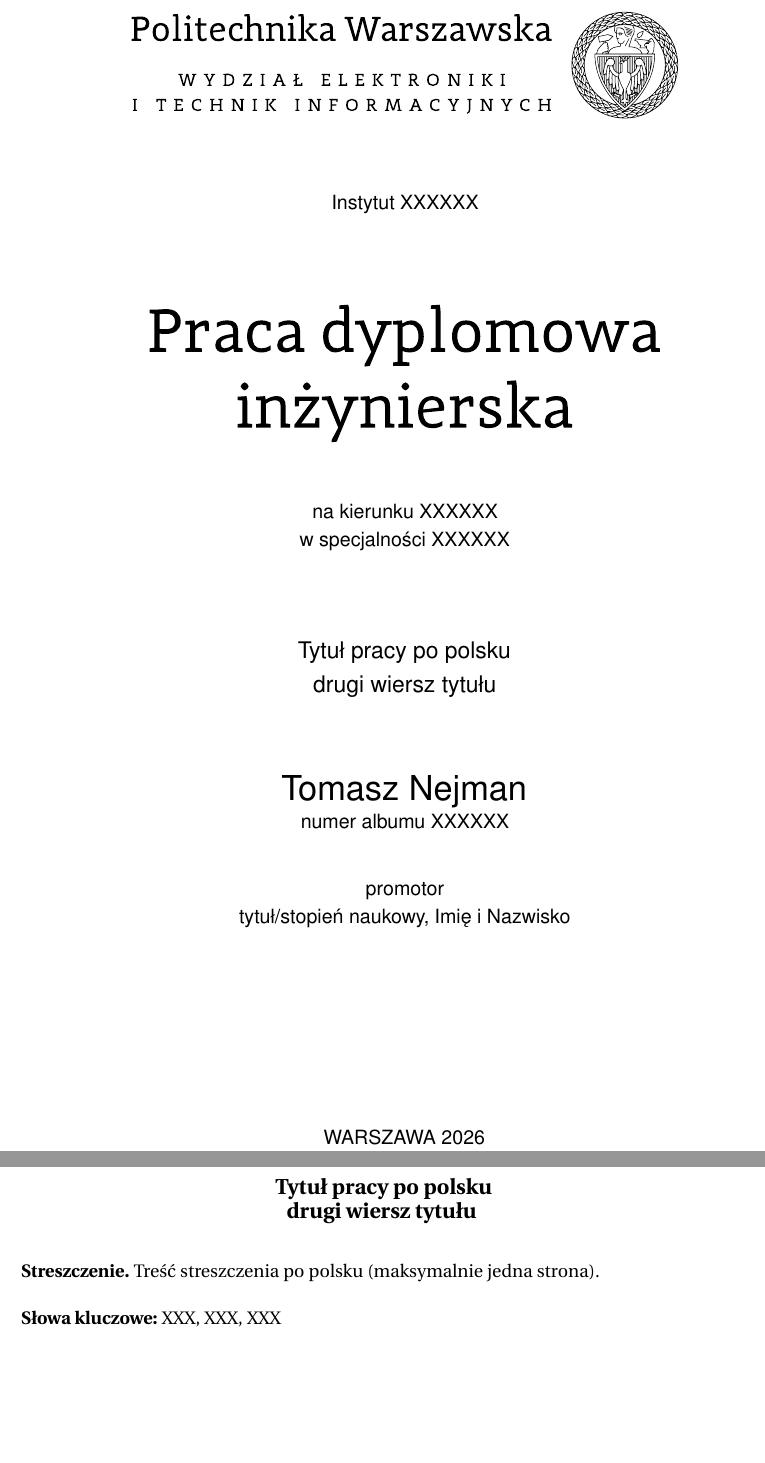
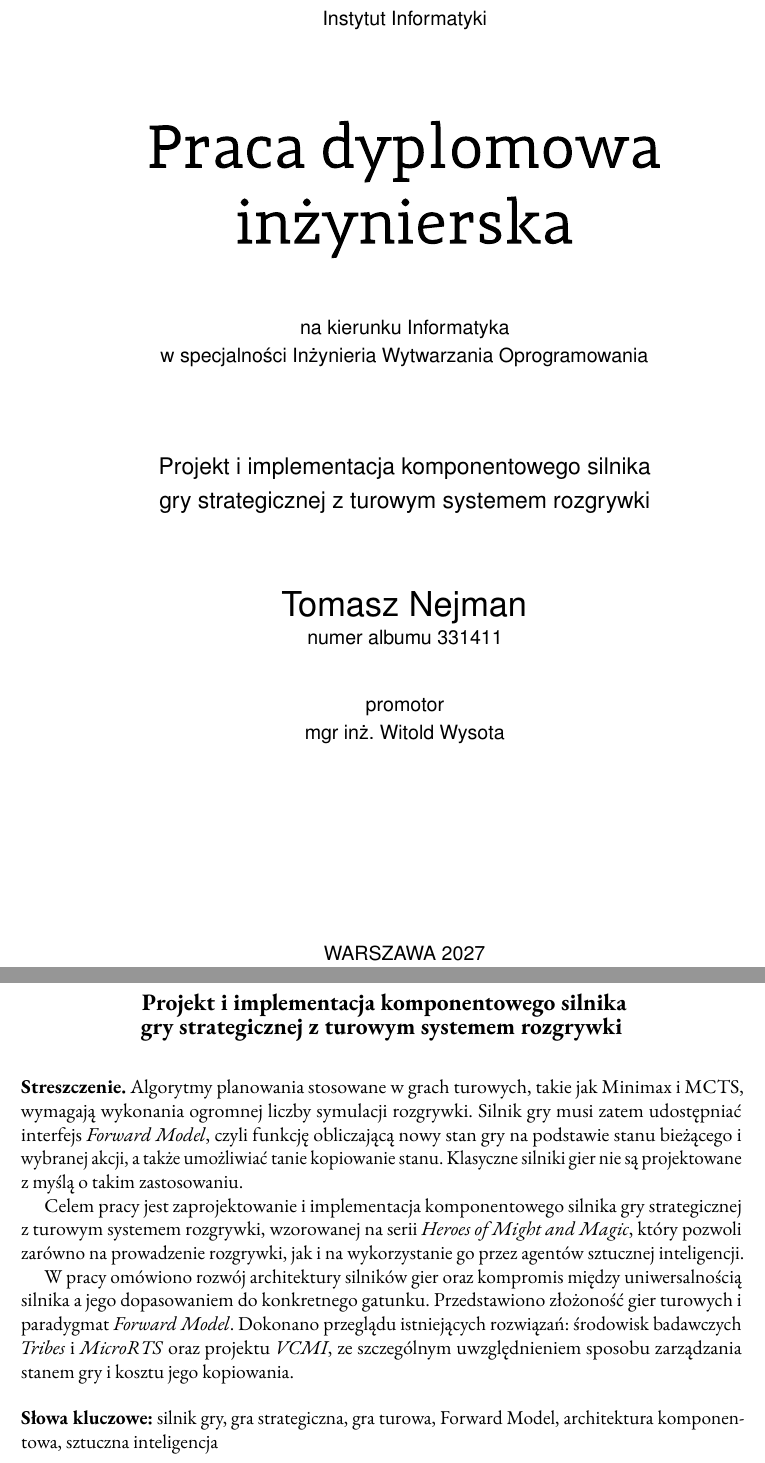
Before and after one commit to tNejman/thesis-homm3-engine, a LaTeX thesis (main.tex, which reads src/wut-thesis.cls): two parts of pages 1 and 2 of 13, joined at a grey line, cut so that both start at the same text, the shorter picture padded with empty space. Compiled offline with pdfLaTeX.

Commit message:
formatting

```diff
--- a/main.tex
+++ b/main.tex
@@ -16,30 +16,43 @@
 
 \begin{document}
 
-\instytut{XXXXXX} % Bez słowa "Instytut", np. \instytut{Informatyki}
-\kierunek{XXXXXX}
-\specjalnosc{XXXXXX} % Usuń, jeśli kierunek nie ma specjalności
+\instytut{Informatyki}
+\kierunek{Informatyka}
+\specjalnosc{Inżynieria Wytwarzania Oprogramowania}
 \title{
-    Tytuł pracy po polsku \\
-    drugi wiersz tytułu
+    Projekt i implementacja komponentowego silnika \\
+    gry strategicznej z turowym systemem rozgrywki
 }
 \engtitle{
-    Thesis title in English \\
-    second line of the title
+    Design and implementation of a component-based \\
+    strategy game engine with turn-based gameplay
 }
 \author{Tomasz Nejman}
-\album{XXXXXX}
-\promotor{tytuł/stopień naukowy, Imię i Nazwisko}
-%\konsultant{tytuł/stopień naukowy, Imię i Nazwisko} % Opcjonalnie
-%\numerpracy{XXXXXX} % Opcjonalnie: numer wg wydziałowej ewidencji prac
-\date{\the\year} % Rok obrony, jeśli inny niż bieżący
+\album{331411}
+\promotor{mgr inż. Witold Wysota}
+\date{2027}
 \maketitle
 
 \clearpage
 \pagestyle{plain}
 \begin{singlespace}
-\abstract Treść streszczenia po polsku (maksymalnie jedna strona).
-\keywords XXX, XXX, XXX
+    \abstract Algorytmy planowania stosowane w grach turowych, takie jak Minimax i MCTS,
+    wymagają wykonania ogromnej liczby symulacji rozgrywki. Silnik gry musi zatem udostępniać
+    interfejs \emph{Forward Model}, czyli funkcję obliczającą nowy stan gry na podstawie
+    stanu bieżącego i wybranej akcji, a także umożliwiać tanie kopiowanie stanu. Klasyczne
+    silniki gier nie są projektowane z myślą o takim zastosowaniu.
+
+    Celem pracy jest zaprojektowanie i implementacja komponentowego silnika gry strategicznej
+    z turowym systemem rozgrywki, wzorowanej na serii \emph{Heroes of Might and Magic}, który
+    pozwoli zarówno na prowadzenie rozgrywki, jak i na wykorzystanie go przez agentów
+    sztucznej inteligencji.
+
+    W pracy omówiono rozwój architektury silników gier oraz kompromis między uniwersalnością
+    silnika a jego dopasowaniem do konkretnego gatunku. Przedstawiono złożoność gier turowych
+    i paradygmat \emph{Forward Model}. Dokonano przeglądu istniejących rozwiązań: środowisk
+    badawczych \emph{Tribes} i \emph{MicroRTS} oraz projektu \emph{VCMI}, ze szczególnym
+    uwzględnieniem sposobu zarządzania stanem gry i kosztu jego kopiowania.
+    \keywords silnik gry, gra strategiczna, gra turowa, Forward Model, architektura komponentowa, sztuczna inteligencja
 \end{singlespace}
 
 \clearpage
--- a/src/wut-thesis.cls
+++ b/src/wut-thesis.cls
@@ -57,7 +57,9 @@
 \RequirePackage{array}         % Advanced table column formats
 \RequirePackage{enumitem}      % Itemize/enumrate
 \RequirePackage{fancyhdr}      % Custom header/footer styles
-\RequirePackage{fourier}       % Adobe Utopia font
+\RequirePackage[T1]{fontenc}   % Real accented glyphs
+\RequirePackage[lining]{ebgaramond} % EB Garamond font
+\RequirePackage{mathastext}    % Math letters and digits in text font
 \RequirePackage{graphicx}      % Enhanced images support
 \RequirePackage{ifluatex}      % LuaTeX-specific options
 \RequirePackage{kantlipsum}    % English kantian-style lipsum
```
Also changed, not shown: main.tex (33 more changed lines).
